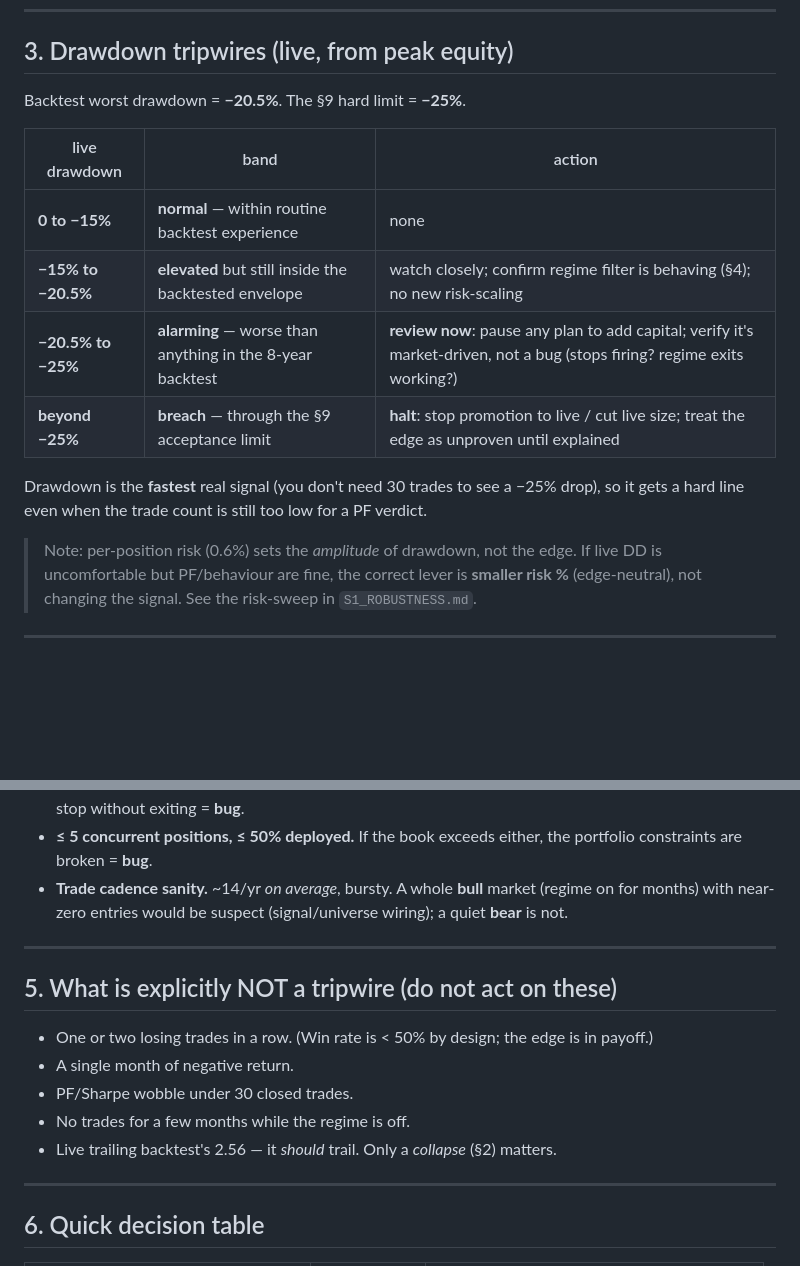
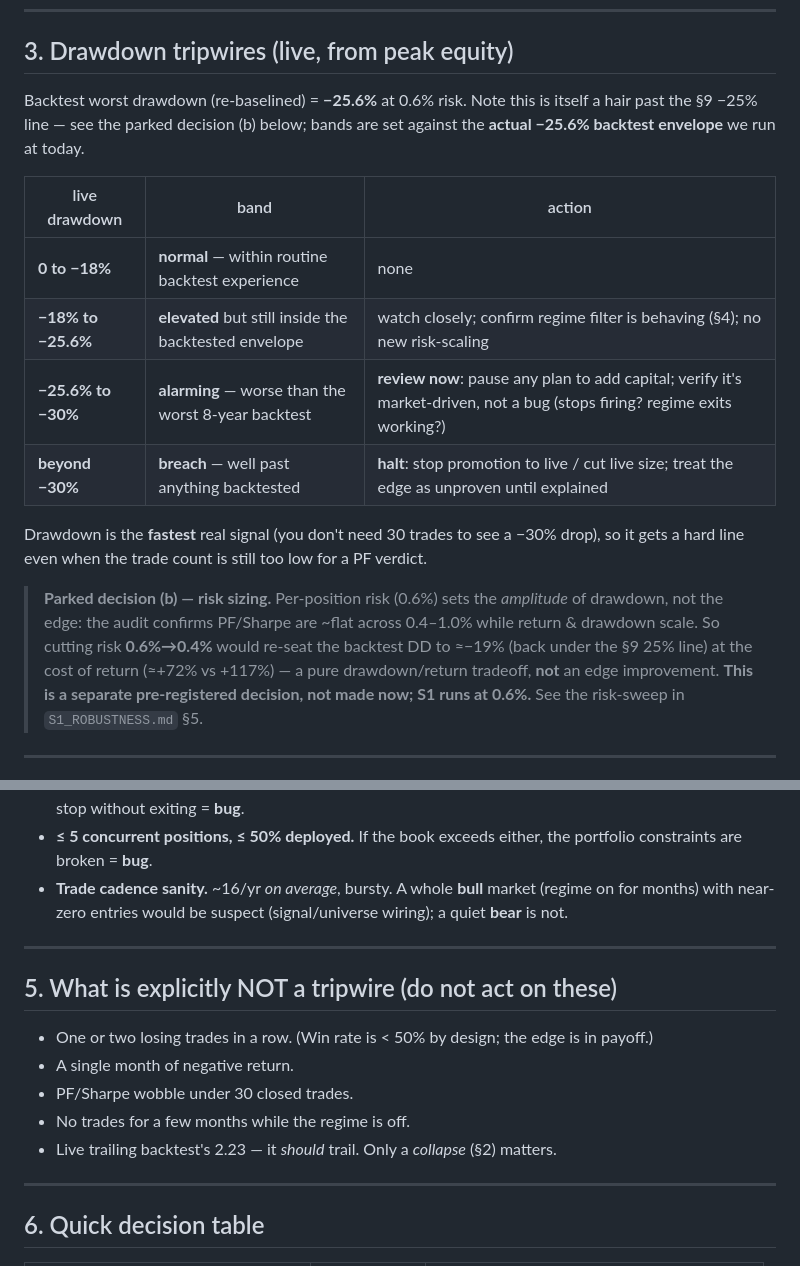
Before and after one commit to G-mac12/cts-trading, a Markdown page: S1_MONITORING.md, 2 parts joined by grey strips. Rendered like a GitHub page; blank space fills up the shorter version.

```diff
--- a/S1_MONITORING.md
+++ b/S1_MONITORING.md
@@ -75,21 +86,26 @@ trades), not the signal breaking. Decompose by regime before concluding.
 
 ## 3. Drawdown tripwires (live, from peak equity)
 
-Backtest worst drawdown = **−20.5%**. The §9 hard limit = **−25%**.
+Backtest worst drawdown (re-baselined) = **−25.6%** at 0.6% risk. Note this is itself a
+hair past the §9 −25% line — see the parked decision (b) below; bands are set against the
+**actual −25.6% backtest envelope** we run at today.
 
 | live drawdown | band | action |
 |---|---|---|
-| **0 to −15%** | **normal** — within routine backtest experience | none |
-| **−15% to −20.5%** | **elevated** but still inside the backtested envelope | watch closely; confirm regime filter is behaving (§4); no new risk-scaling |
-| **−20.5% to −25%** | **alarming** — worse than anything in the 8-year backtest | **review now**: pause any plan to add capital; verify it's market-driven, not a bug (stops firing? regime exits working?) |
-| **beyond −25%** | **breach** — through the §9 acceptance limit | **halt**: stop promotion to live / cut live size; treat the edge as unproven until explained |
+| **0 to −18%** | **normal** — within routine backtest experience | none |
+| **−18% to −25.6%** | **elevated** but still inside the backtested envelope | watch closely; confirm regime filter is behaving (§4); no new risk-scaling |
+| **−25.6% to −30%** | **alarming** — worse than the worst 8-year backtest | **review now**: pause any plan to add capital; verify it's market-driven, not a bug (stops firing? regime exits working?) |
+| **beyond −30%** | **breach** — well past anything backtested | **halt**: stop promotion to live / cut live size; treat the edge as unproven until explained |
 
-Drawdown is the **fastest** real signal (you don't need 30 trades to see a −25% drop), so
+Drawdown is the **fastest** real signal (you don't need 30 trades to see a −30% drop), so
 it gets a hard line even when the trade count is still too low for a PF verdict.
 
-> Note: per-position risk (0.6%) sets the *amplitude* of drawdown, not the edge. If live
-> DD is uncomfortable but PF/behaviour are fine, the correct lever is **smaller risk %**
-> (edge-neutral), not changing the signal. See the risk-sweep in `S1_ROBUSTNESS.md`.
+> **Parked decision (b) — risk sizing.** Per-position risk (0.6%) sets the *amplitude* of
+> drawdown, not the edge: the audit confirms PF/Sharpe are ~flat across 0.4–1.0% while
+> return & drawdown scale. So cutting risk **0.6%→0.4%** would re-seat the backtest DD to
+> ≈−19% (back under the §9 25% line) at the cost of return (≈+72% vs +117%) — a pure
+> drawdown/return tradeoff, **not** an edge improvement. **This is a separate pre-registered
+> decision, not made now; S1 runs at 0.6%.** See the risk-sweep in `S1_ROBUSTNESS.md` §5.
 
 ---
 
@@ -109,7 +125,7 @@ regardless of trade count.
   rides far below its stop without exiting = **bug**.
 - **≤ 5 concurrent positions, ≤ 50% deployed.** If the book exceeds either, the
   portfolio constraints are broken = **bug**.
-- **Trade cadence sanity.** ~14/yr *on average*, bursty. A whole **bull** market (regime
+- **Trade cadence sanity.** ~16/yr *on average*, bursty. A whole **bull** market (regime
   on for months) with near-zero entries would be suspect (signal/universe wiring); a quiet
   **bear** is not.
 
@@ -121,7 +137,7 @@ regardless of trade count.
 - A single month of negative return.
 - PF/Sharpe wobble under 30 closed trades.
 - No trades for a few months while the regime is off.
-- Live trailing backtest's 2.56 — it *should* trail. Only a *collapse* (§2) matters.
+- Live trailing backtest's 2.23 — it *should* trail. Only a *collapse* (§2) matters.
 
 ---
 
```
Also changed, not shown: other parts of S1_MONITORING.md (+24 -13 lines), FINDINGS.md (+65 -40 lines), S1_ROBUSTNESS.md (+16 -8 lines).
